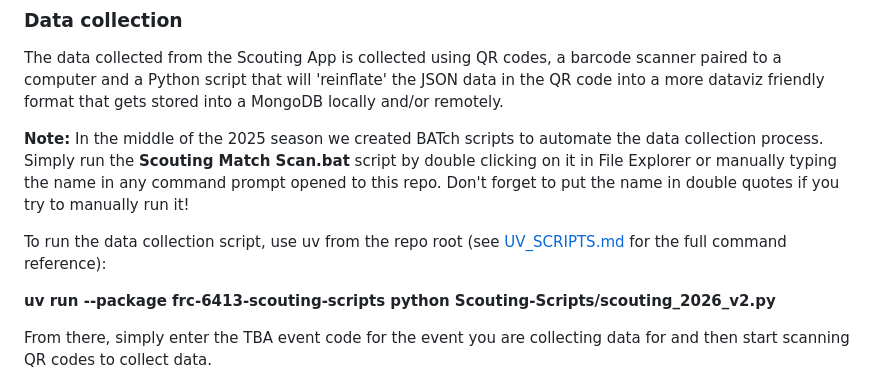
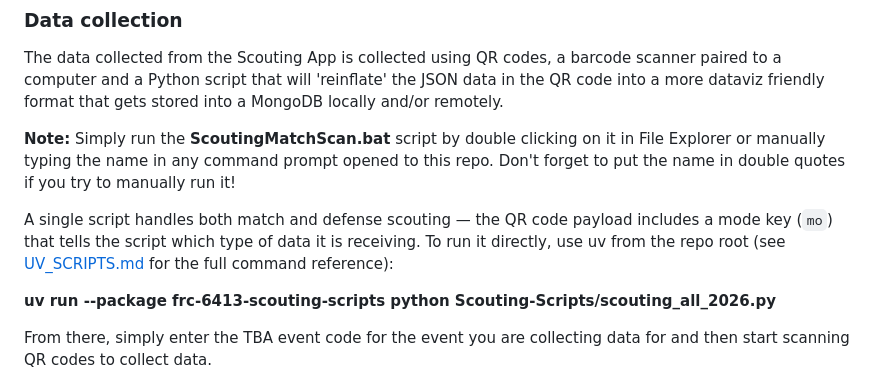
Before and after one commit to DoF-6413/2026-Strategy-Scouting, a Markdown page: README.md, the part around the change. Drawn GitHub-style.

Commit message:
Update docs to reflect combined scouting script and single BAT file

```diff
--- a/README.md
+++ b/README.md
@@ -188,11 +188,11 @@ To collect the data via the QR code from the app you will also need to run the s
 
 The data collected from the Scouting App is collected using QR codes, a barcode scanner paired to a computer and a Python script that will 'reinflate' the JSON data in the QR code into a more dataviz friendly format that gets stored into a MongoDB locally and/or remotely.
 
-**Note:** In the middle of the 2025 season we created BATch scripts to automate the data collection process.  Simply run the **Scouting Match Scan.bat** script by double clicking on it in File Explorer or manually typing the name in any command prompt opened to this repo.  Don't forget to put the name in double quotes if you try to manually run it!
+**Note:** Simply run the **ScoutingMatchScan.bat** script by double clicking on it in File Explorer or manually typing the name in any command prompt opened to this repo.  Don't forget to put the name in double quotes if you try to manually run it!
 
-To run the data collection script, use uv from the repo root (see [UV_SCRIPTS.md](UV_SCRIPTS.md) for the full command reference):
+A single script handles both match and defense scouting — the QR code payload includes a mode key (`mo`) that tells the script which type of data it is receiving.  To run it directly, use uv from the repo root (see [UV_SCRIPTS.md](UV_SCRIPTS.md) for the full command reference):
 
-**uv run --package frc-6413-scouting-scripts python Scouting-Scripts/scouting_2026_v2.py**
+**uv run --package frc-6413-scouting-scripts python Scouting-Scripts/scouting_all_2026.py**
 
 From there, simply enter the TBA event code for the event you are collecting data for and then start scanning QR codes to collect data.
 
```
Also changed, not shown: UV_SCRIPTS.md (+3 -5 lines), UV_SETUP_SUMMARY.md (+1 -2 lines).
